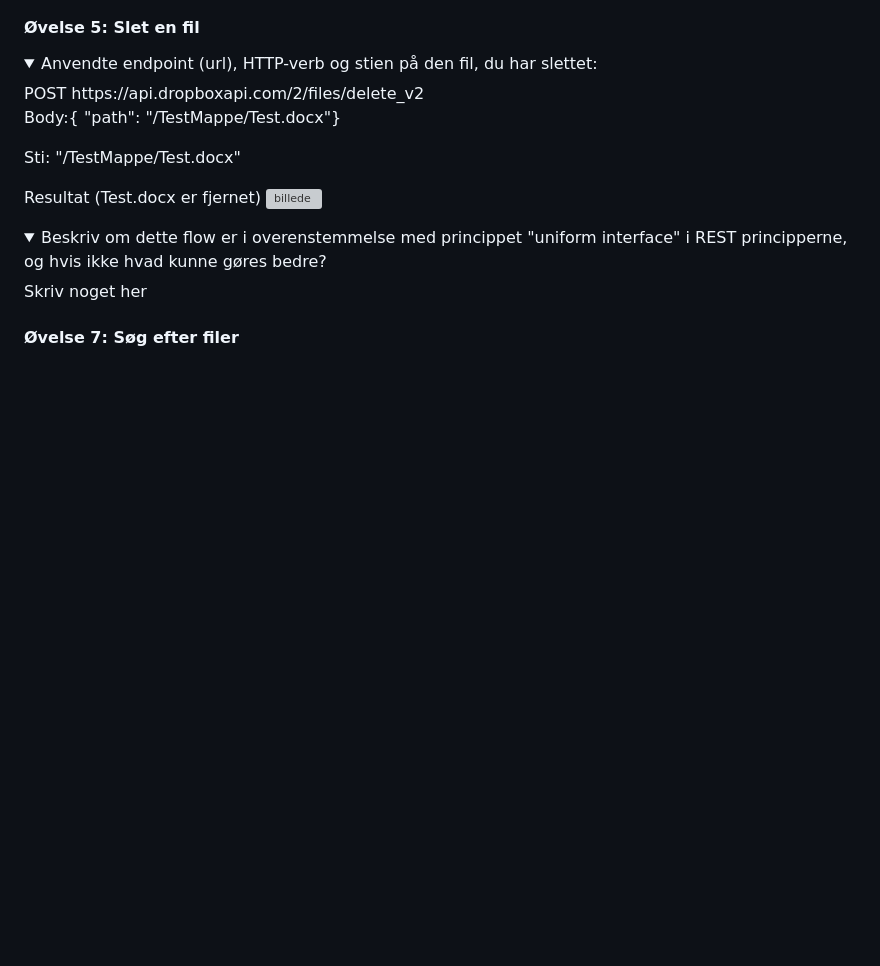
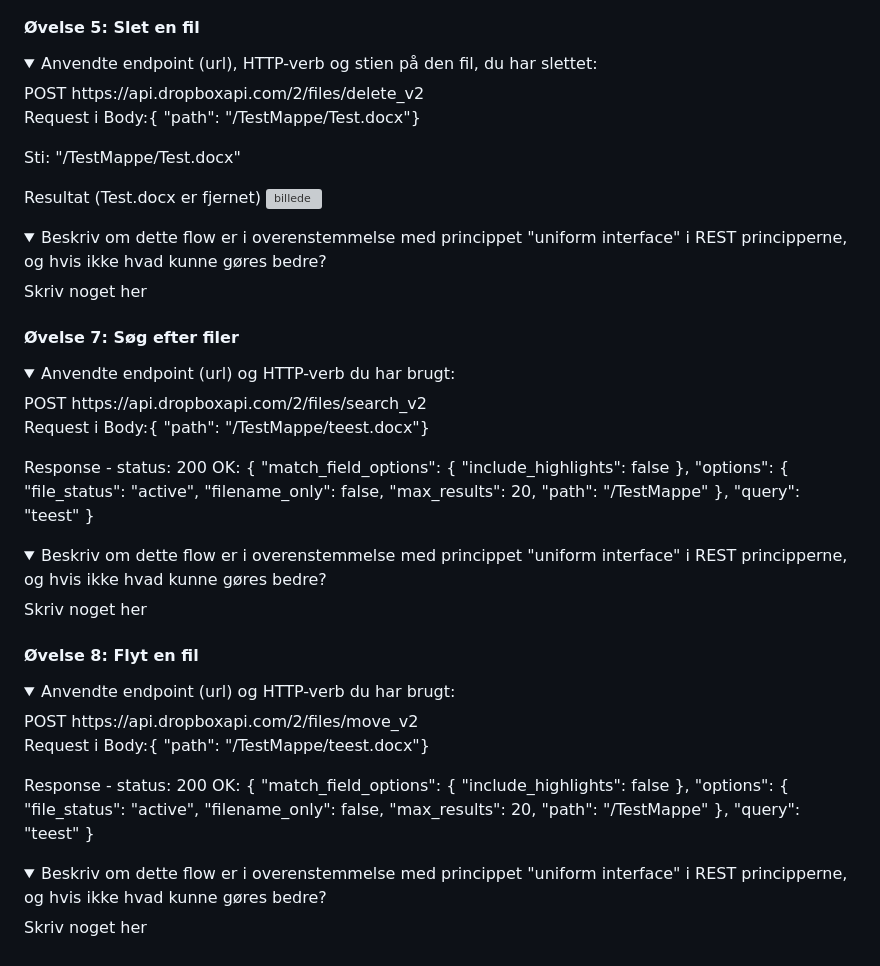
Before and after one commit to Amalie956/Obligatorisk_opgave_1_Dropbox, a Markdown page: README.md, the part around the change. Rendered like a GitHub page; folded sections open; blank space fills up the shorter version; grey boxes are pictures that could not be loaded.

```diff
--- a/README.md
+++ b/README.md
@@ -120,7 +120,7 @@ Anvendte endpoint (url), HTTP-verb og stien på den fil, du har slettet:
 </summary>
 POST https://api.dropboxapi.com/2/files/delete_v2
 
-Body:{ "path": "/TestMappe/Test.docx"}
+Request i Body:{ "path": "/TestMappe/Test.docx"}
 
 Sti: "/TestMappe/Test.docx"
 
@@ -136,3 +136,59 @@ Skriv noget her
 </details>
 
 #### Øvelse 7: Søg efter filer
+<details><summary>
+Anvendte endpoint (url) og HTTP-verb du har brugt:
+</summary>
+POST https://api.dropboxapi.com/2/files/search_v2
+
+Request i Body:{ "path": "/TestMappe/teest.docx"}
+
+Response - status: 200 OK:
+{
+    "match_field_options": {
+        "include_highlights": false
+    },
+    "options": {
+        "file_status": "active",
+        "filename_only": false,
+        "max_results": 20,
+        "path": "/TestMappe"
+    },
+    "query": "teest"
+}
+</details>
+
+<details><summary>
+Beskriv om dette flow er i overenstemmelse med princippet "uniform interface" i REST principperne, og hvis ikke hvad kunne gøres bedre?
+</summary>
+Skriv noget her
+</details>
+
+#### Øvelse 8: Flyt en fil
+<details><summary>
+Anvendte endpoint (url) og HTTP-verb du har brugt:
+</summary>
+POST https://api.dropboxapi.com/2/files/move_v2
+
+Request i Body:{ "path": "/TestMappe/teest.docx"}
+
+Response - status: 200 OK:
+{
+    "match_field_options": {
+        "include_highlights": false
+    },
+    "options": {
+        "file_status": "active",
+        "filename_only": false,
+        "max_results": 20,
+        "path": "/TestMappe"
+    },
+    "query": "teest"
+}
+</details>
+
+<details><summary>
+Beskriv om dette flow er i overenstemmelse med princippet "uniform interface" i REST principperne, og hvis ikke hvad kunne gøres bedre?
+</summary>
+Skriv noget her
+</details>
```
